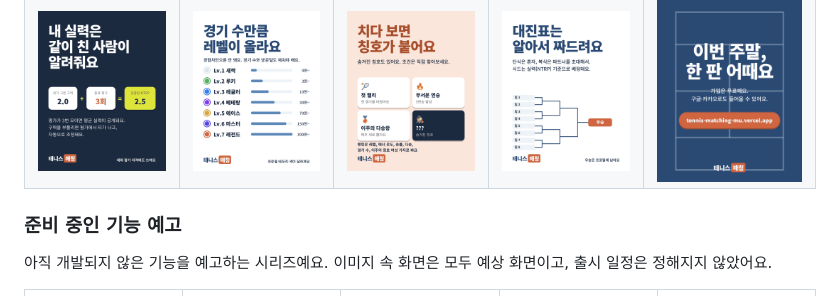
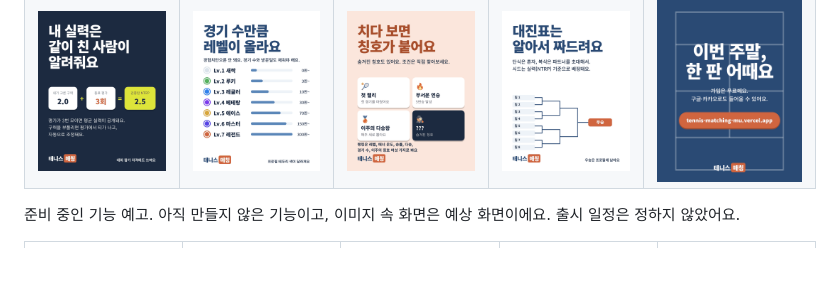
Before and after one commit to kaki5507/Tennis-matching, a Markdown page: README.md, the part around one of its changes. Rendered like a GitHub page; blank space fills up the shorter version.

```diff
--- a/README.md
+++ b/README.md
@@ -45,9 +55,7 @@
 <tr><td><img src="docs/promo/feature_06.png" width="180" alt="검증된 NTRP"></td><td><img src="docs/promo/feature_07.png" width="180" alt="레벨"></td><td><img src="docs/promo/feature_08.png" width="180" alt="칭호와 랭킹"></td><td><img src="docs/promo/feature_09.png" width="180" alt="대회 대진표"></td><td><img src="docs/promo/feature_10.png" width="180" alt="마무리"></td></tr>
 </table>
 
-### 준비 중인 기능 예고
-
-아직 개발되지 않은 기능을 예고하는 시리즈예요. 이미지 속 화면은 모두 예상 화면이고, 출시 일정은 정해지지 않았어요.
+준비 중인 기능 예고. 아직 만들지 않은 기능이고, 이미지 속 화면은 예상 화면이에요. 출시 일정은 정하지 않았어요.
 
 <table>
 <tr><td><img src="docs/promo/soon_01.png" width="180" alt="전체 티저"></td><td><img src="docs/promo/soon_02.png" width="180" alt="카카오톡 알림"></td><td><img src="docs/promo/soon_03.png" width="180" alt="시간대 선택 알림"></td><td><img src="docs/promo/soon_04.png" width="180" alt="본인 확인 마크"></td><td><img src="docs/promo/soon_05.png" width="180" alt="지역 확대"></td></tr>
```
Also changed, not shown: other parts of README.md (+62 -63 lines), docs/screens/courts_mock.png (added), docs/screens/match_create_mock.png (added), docs/screens/match_detail_mock.png (added), 1 other file.
